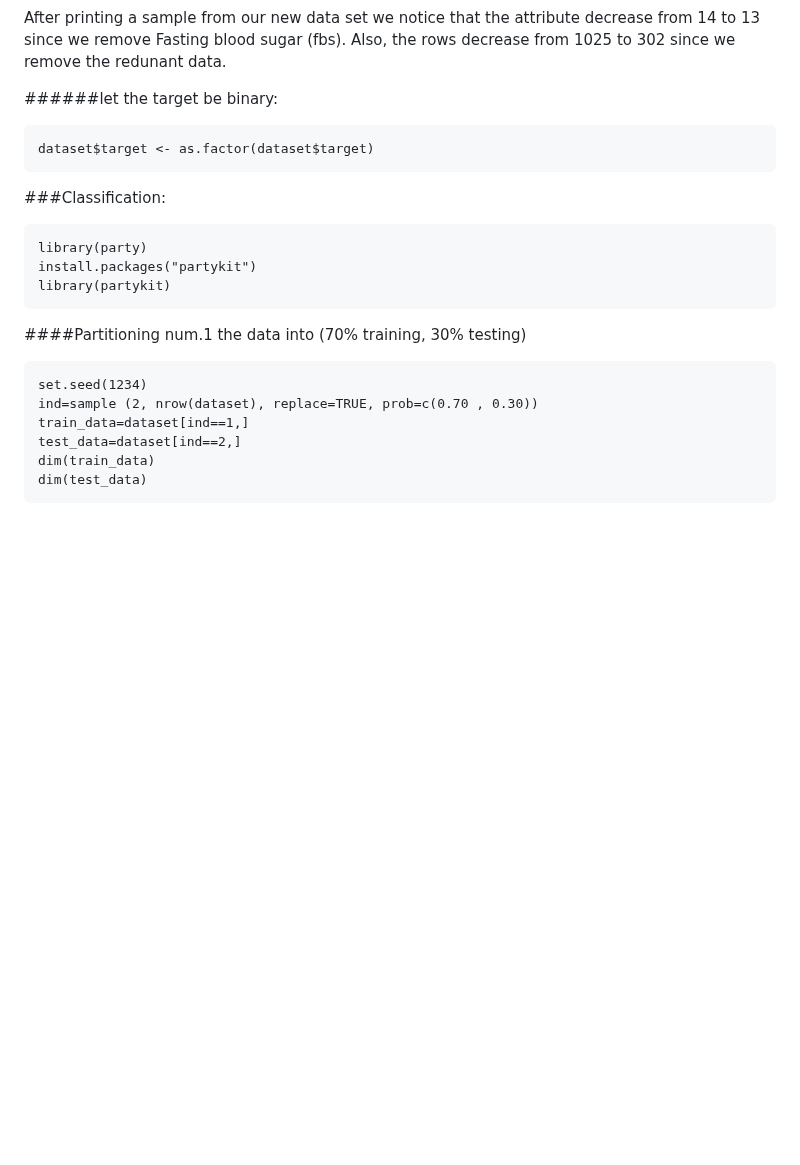
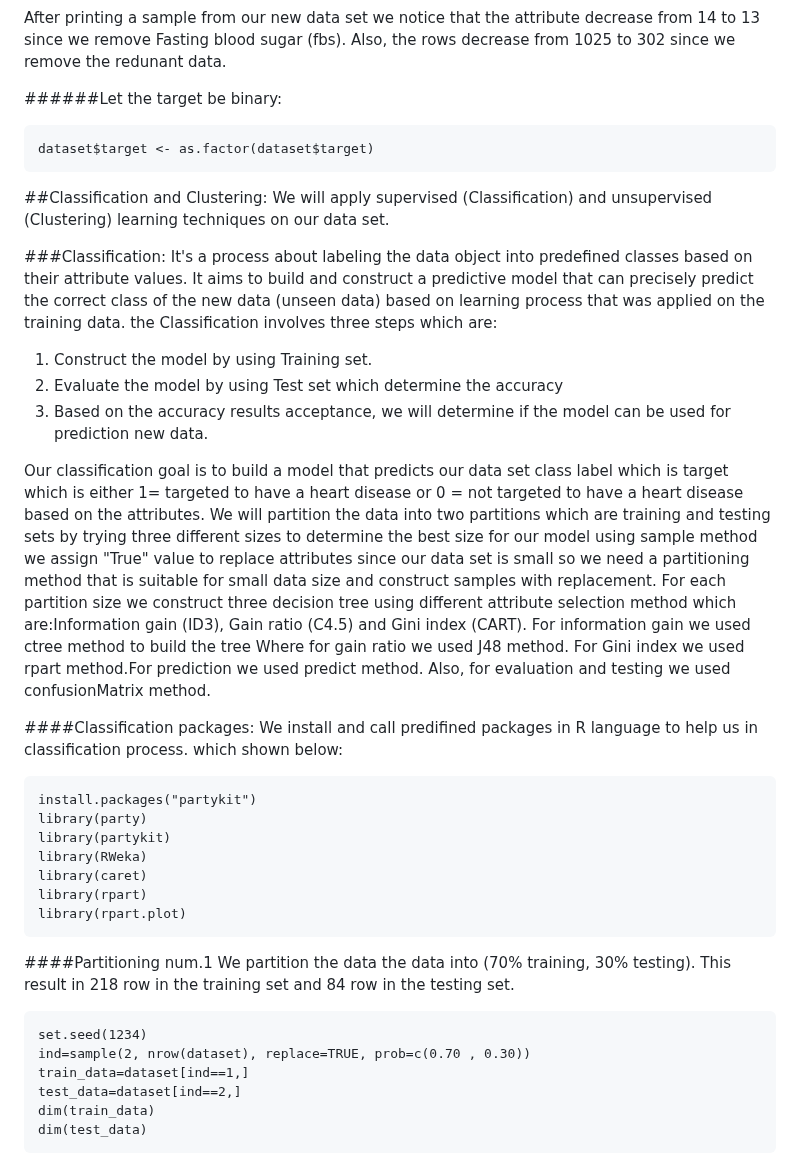
Before and after one commit to SulizLina/Heart-Disease, a Markdown page: heartdisease.md, the part around one of its changes. Drawn GitHub-style; blank space fills up the shorter version.

````diff
--- a/heartdisease.md
+++ b/heartdisease.md
@@ -516,25 +516,41 @@ nrow(dataset)
 ```
 After printing a sample from our new data set we notice that the attribute decrease from 14 to 13 since we remove Fasting blood sugar (fbs). Also, the rows decrease from 1025 to 302 since we remove the redunant data.
 
-
-######let the target be binary:
+######Let the target be binary:
 ```{r}
 dataset$target <- as.factor(dataset$target)
 ```
 
-
+##Classification and Clustering:
+We will apply supervised (Classification) and unsupervised (Clustering) learning techniques on our data set.
 
 ###Classification:
+It's a process about labeling the data object into predefined classes based on their attribute values. It aims to build and construct a predictive model that can precisely predict the correct class of the new data (unseen data) based on learning process that was applied on the training data. the Classification involves three steps which are:
+1. Construct the model by using Training set.
+2. Evaluate the model by using Test set which determine the accuracy
+3. Based on the accuracy results acceptance, we will determine if the model can be used for prediction new data.
+
+Our classification goal is to build a model that predicts our data set class label which is target which is either 1= targeted to have a heart disease or 0 = not targeted to have a heart disease based on the attributes.
+We will partition the data into two partitions which are training and testing sets by trying three different sizes to determine the best size for our model using sample method we assign "True" value to replace attributes since our data set is small so we need a partitioning method that is suitable for small data size and construct samples with replacement.
+For each partition size we construct three decision tree using different attribute selection method which are:Information gain (ID3), Gain ratio (C4.5) and Gini index (CART). For information gain we used ctree method to build the tree Where for gain ratio we used J48 method. For Gini index we used rpart method.For prediction we used predict method. Also, for evaluation and testing we used confusionMatrix method.
+
+####Classification packages:
+We install and call predifined packages in R language to help us in classification process. which shown below:
 ```{r}
+install.packages("partykit")
 library(party)
-install.packages("partykit")
 library(partykit)
+library(RWeka)
+library(caret)
+library(rpart)
+library(rpart.plot)
 ```
 
-####Partitioning num.1 the data into (70% training, 30% testing)
+####Partitioning num.1
+We partition the data the data into (70% training, 30% testing). This result in 218 row in the training set and 84 row in the testing set.
 ```{r}
 set.seed(1234)
-ind=sample (2, nrow(dataset), replace=TRUE, prob=c(0.70 , 0.30))
+ind=sample(2, nrow(dataset), replace=TRUE, prob=c(0.70 , 0.30))
 train_data=dataset[ind==1,]
 test_data=dataset[ind==2,]
 dim(train_data)
````
Also changed, not shown: other parts of heartdisease.md (+69 -33 lines).
